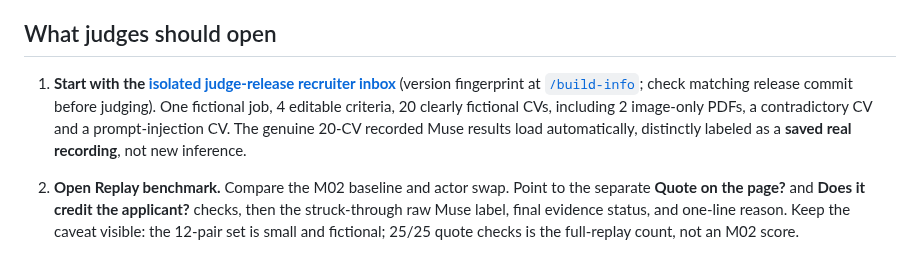
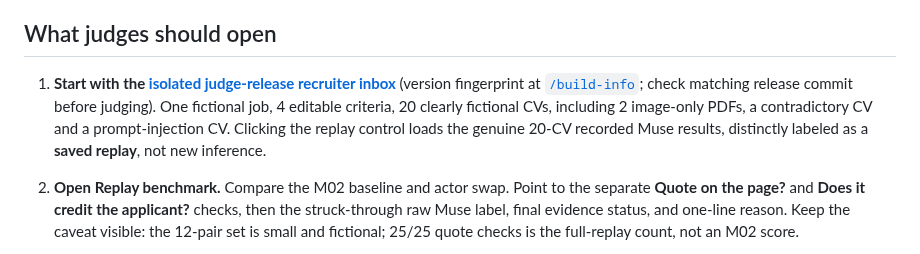
Before and after one commit to farhanjamal2002-blip/-evidencetrail, a Markdown page: JUDGE_GUIDE.md, the part around the change. Drawn GitHub-style.

Commit message:
Clarify saved replay is loaded by reviewer action

```diff
--- a/JUDGE_GUIDE.md
+++ b/JUDGE_GUIDE.md
@@ -9,7 +9,7 @@
 
 ## What judges should open
 
-1. **Start with the [isolated judge-release recruiter inbox](https://evidencetrail-judge-rc1-2026.onrender.com/demo20)** (version fingerprint at [`/build-info`](https://evidencetrail-judge-rc1-2026.onrender.com/build-info); check matching release commit before judging). One fictional job, 4 editable criteria, 20 clearly fictional CVs, including 2 image-only PDFs, a contradictory CV and a prompt-injection CV. The genuine 20-CV recorded Muse results load automatically, distinctly labeled as a **saved real recording**, not new inference.
+1. **Start with the [isolated judge-release recruiter inbox](https://evidencetrail-judge-rc1-2026.onrender.com/demo20)** (version fingerprint at [`/build-info`](https://evidencetrail-judge-rc1-2026.onrender.com/build-info); check matching release commit before judging). One fictional job, 4 editable criteria, 20 clearly fictional CVs, including 2 image-only PDFs, a contradictory CV and a prompt-injection CV. Clicking the replay control loads the genuine 20-CV recorded Muse results, distinctly labeled as a **saved replay**, not new inference.
 2. **Open Replay benchmark.** Compare the M02 baseline and actor swap. Point to the separate **Quote on the page?** and **Does it credit the applicant?** checks, then the struck-through raw Muse label, final evidence status, and one-line reason. Keep the caveat visible: the 12-pair set is small and fictional; 25/25 quote checks is the full-replay count, not an M02 score.
 
 3. **Inspect the saved M02 receipts.** Open the public case audit and workflow records. The replay uses stored provider responses and makes no new Muse call.
```
